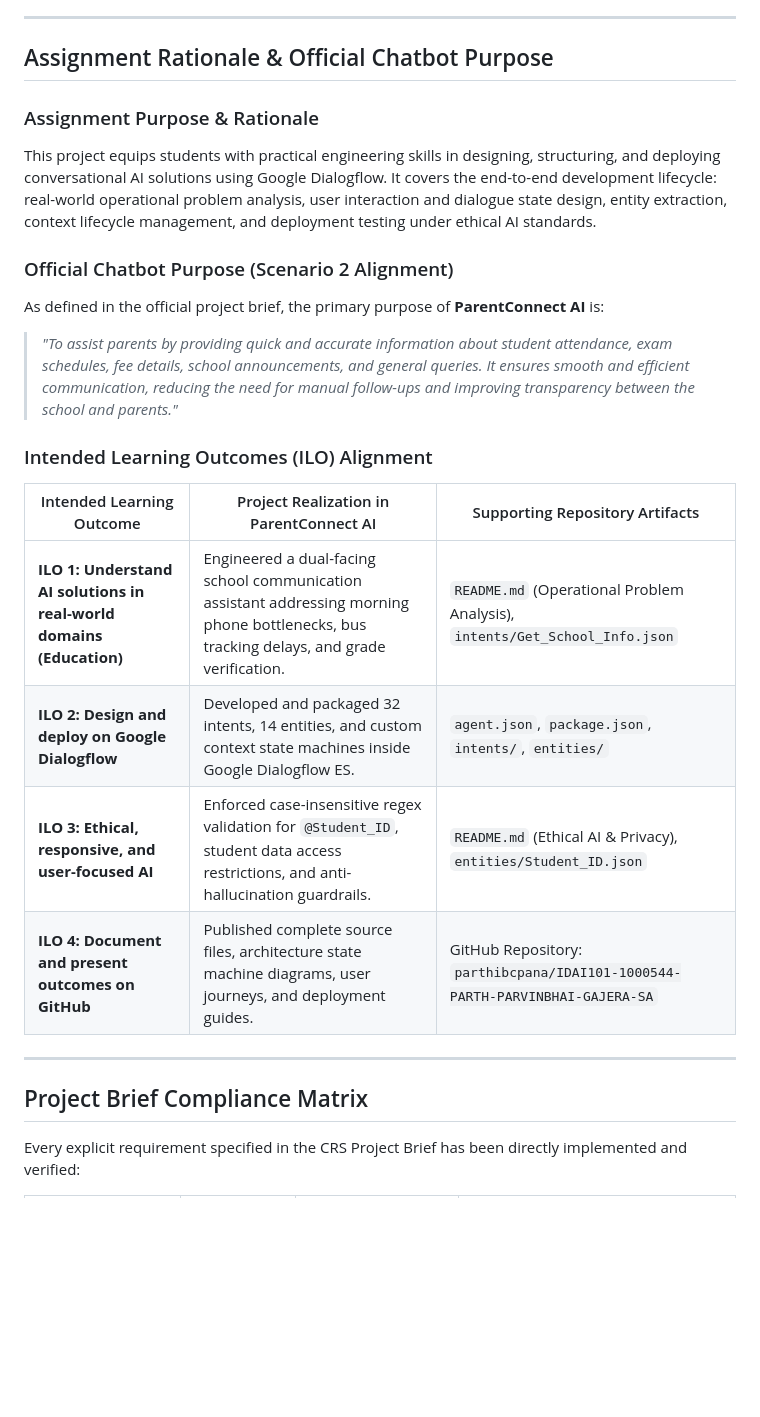
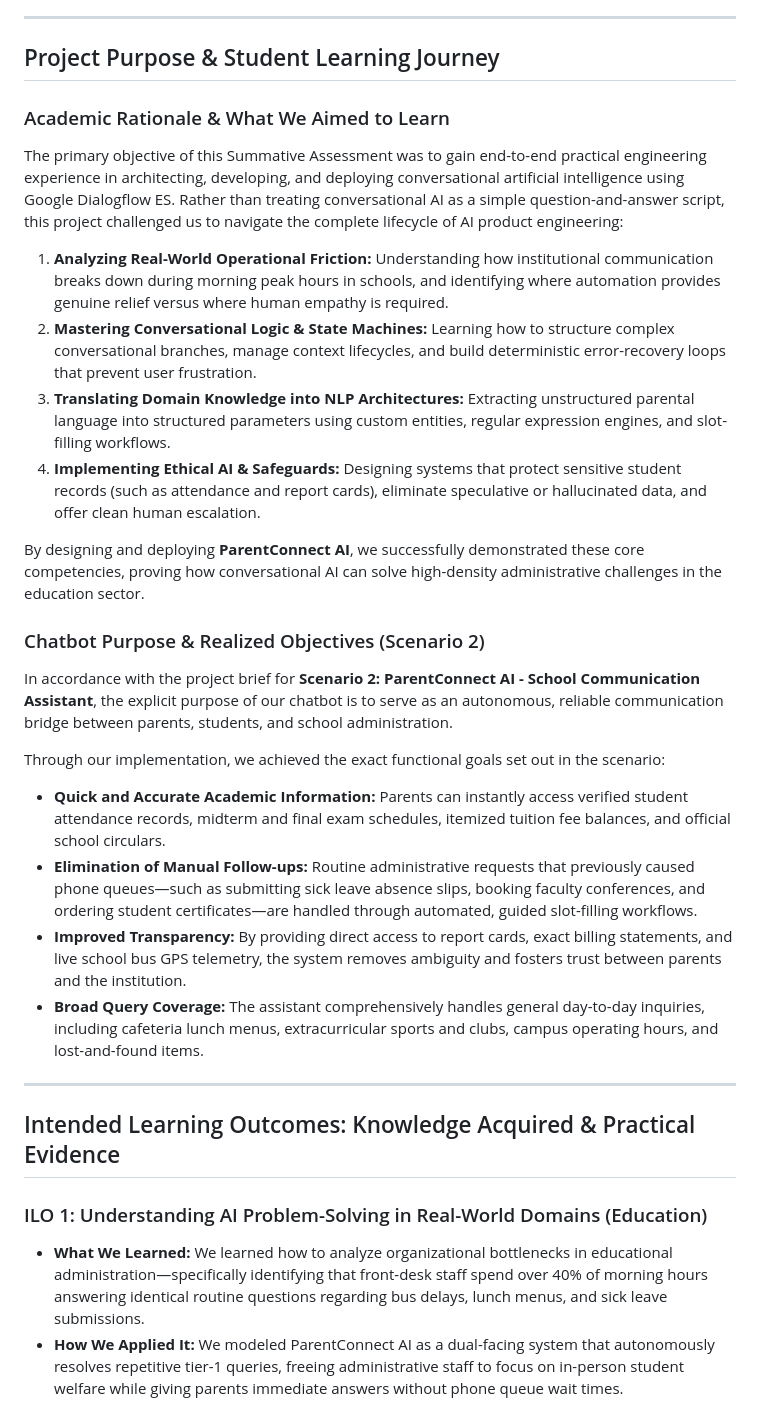
Before and after one commit to parthibcpana/IDAI101-1000544-PARTH-PARVINBHAI-GAJERA-SA, a Markdown page: README.md, the part around one of its changes. GitHub-like rendering; blank space fills up the shorter version.

Commit message:
docs: re-frame project rationale, ILOs, and scenario fulfillment from student learning perspective

```diff
--- a/README.md
+++ b/README.md
@@ -15,27 +15,33 @@
 
 ---
 
-## Assignment Rationale & Official Chatbot Purpose
+## Project Purpose & Student Learning Journey
 
-### Assignment Purpose & Rationale
-This project equips students with practical engineering skills in designing, structuring, and deploying conversational AI solutions using Google Dialogflow. It covers the end-to-end development lifecycle: real-world operational problem analysis, user interaction and dialogue state design, entity extraction, context lifecycle management, and deployment testing under ethical AI standards.
+### Academic Rationale & What We Aimed to Learn
+The primary objective of this Summative Assessment was to gain end-to-end practical engineering experience in architecting, developing, and deploying conversational artificial intelligence using Google Dialogflow ES. Rather than treating conversational AI as a simple question-and-answer script, this project challenged us to navigate the complete lifecycle of AI product engineering:
 
-### Official Chatbot Purpose (Scenario 2 Alignment)
-As defined in the official project brief, the primary purpose of **ParentConnect AI** is:
-> *"To assist parents by providing quick and accurate information about student attendance, exam schedules, fee details, school announcements, and general queries. It ensures smooth and efficient communication, reducing the need for manual follow-ups and improving transparency between the school and parents."*
+1. **Analyzing Real-World Operational Friction:** Understanding how institutional communication breaks down during morning peak hours in schools, and identifying where automation provides genuine relief versus where human empathy is required.
+2. **Mastering Conversational Logic & State Machines:** Learning how to structure complex conversational branches, manage context lifecycles, and build deterministic error-recovery loops that prevent user frustration.
+3. **Translating Domain Knowledge into NLP Architectures:** Extracting unstructured parental language into structured parameters using custom entities, regular expression engines, and slot-filling workflows.
+4. **Implementing Ethical AI & Safeguards:** Designing systems that protect sensitive student records (such as attendance and report cards), eliminate speculative or hallucinated data, and offer clean human escalation.
 
-### Intended Learning Outcomes (ILO) Alignment
+By designing and deploying **ParentConnect AI**, we successfully demonstrated these core competencies, proving how conversational AI can solve high-density administrative challenges in the education sector.
 
-| Intended Learning Outcome | Project Realization in ParentConnect AI | Supporting Repository Artifacts |
-|---|---|---|
-| **ILO 1: Understand AI solutions in real-world domains (Education)** | Engineered a dual-facing school communication assistant addressing morning phone bottlenecks, bus tracking delays, and grade verification. | `README.md` (Operational Problem Analysis), `intents/Get_School_Info.json` |
-| **ILO 2: Design and deploy on Google Dialogflow** | Developed and packaged 32 intents, 14 entities, and custom context state machines inside Google Dialogflow ES. | `agent.json`, `package.json`, `intents/`, `entities/` |
-| **ILO 3: Ethical, responsive, and user-focused AI** | Enforced case-insensitive regex validation for `@Student_ID`, student data access restrictions, and anti-hallucination guardrails. | `README.md` (Ethical AI & Privacy), `entities/Student_ID.json` |
-| **ILO 4: Document and present outcomes on GitHub** | Published complete source files, architecture state machine diagrams, user journeys, and deployment guides. | GitHub Repository: `parthibcpana/IDAI101-1000544-PARTH-PARVINBHAI-GAJERA-SA` |
+### Chatbot Purpose & Realized Objectives (Scenario 2)
+In accordance with the project brief for **Scenario 2: ParentConnect AI - School Communication Assistant**, the explicit purpose of our chatbot is to serve as an autonomous, reliable communication bridge between parents, students, and school administration.
+
+Through our implementation, we achieved the exact functional goals set out in the scenario:
+
+* **Quick and Accurate Academic Information:** Parents can instantly access verified student attendance records, midterm and final exam schedules, itemized tuition fee balances, and official school circulars.
+* **Elimination of Manual Follow-ups:** Routine administrative requests that previously caused phone queues—such as submitting sick leave absence slips, booking faculty conferences, and ordering student certificates—are handled through automated, guided slot-filling workflows.
+* **Improved Transparency:** By providing direct access to report cards, exact billing statements, and live school bus GPS telemetry, the system removes ambiguity and fosters trust between parents and the institution.
+* **Broad Query Coverage:** The assistant comprehensively handles general day-to-day inquiries, including cafeteria lunch menus, extracurricular sports and clubs, campus operating hours, and lost-and-found items.
 
 ---
 
-## Project Brief Compliance Matrix
+## Intended Learning Outcomes: Knowledge Acquired & Practical Evidence
 
-Every explicit requirement specified in the CRS Project Brief has been directly implemented and verified:
+### ILO 1: Understanding AI Problem-Solving in Real-World Domains (Education)
+* **What We Learned:** We learned how to analyze organizational bottlenecks in educational administration—specifically identifying that front-desk staff spend over 40% of morning hours answering identical routine questions regarding bus delays, lunch menus, and sick leave submissions.
+* **How We Applied It:** We modeled ParentConnect AI as a dual-facing system that autonomously resolves repetitive tier-1 queries, freeing administrative staff to focus on in-person student welfare while giving parents immediate answers without phone queue wait times.
 
```
Also changed, not shown: other parts of README.md (+29 -13 lines).
